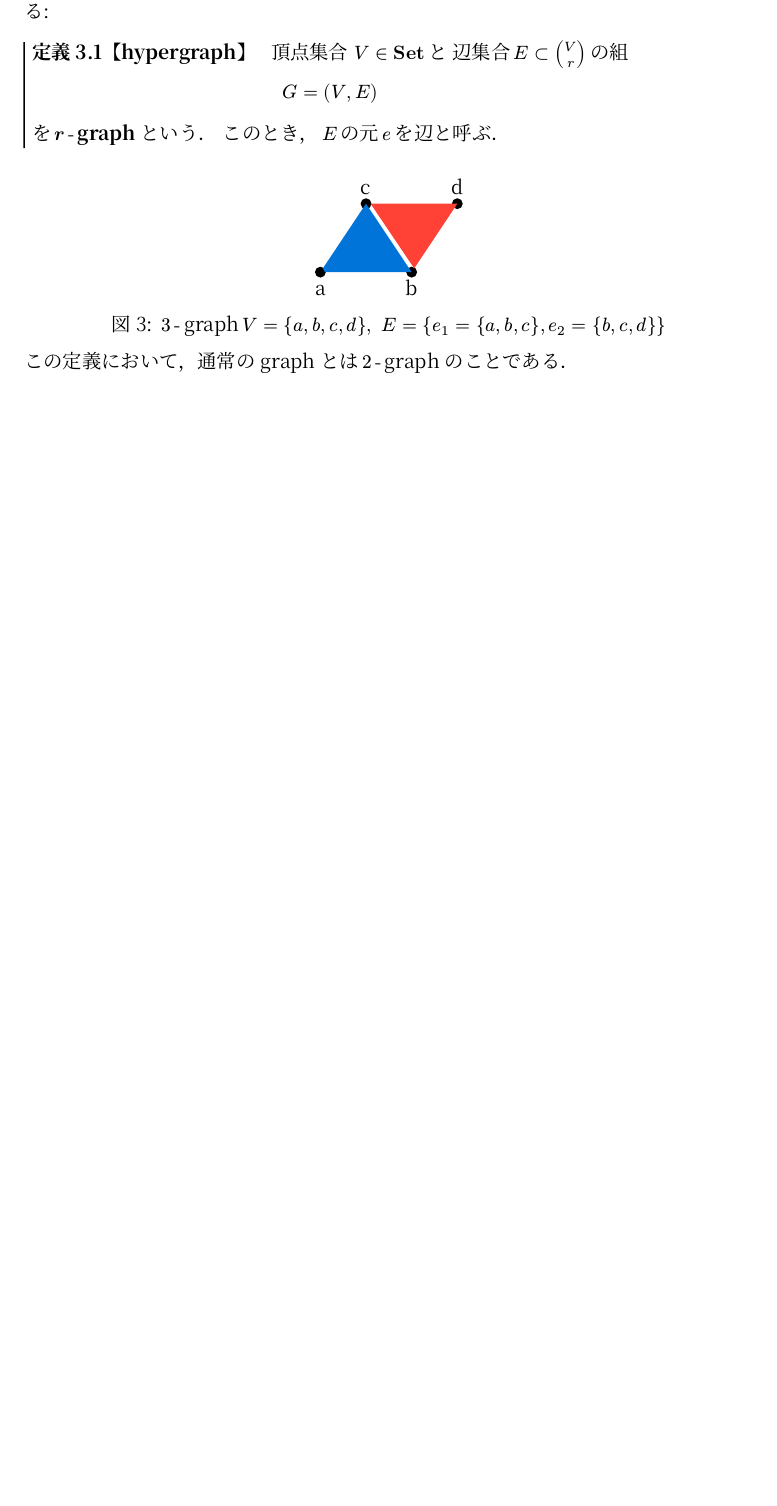
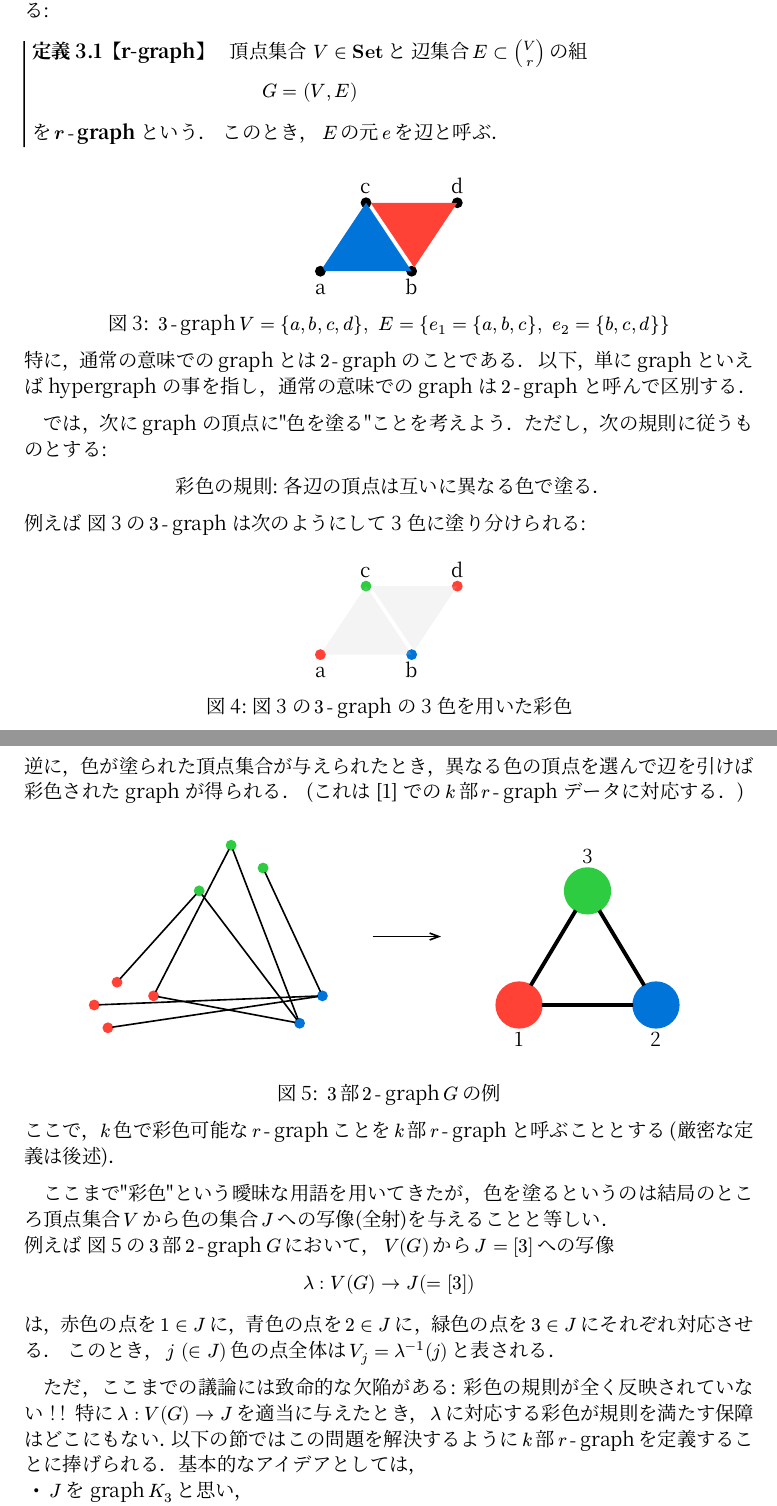
Before and after one commit to chickbone/hypergraph, a Typst document (hypergraph.typ): part of page 3 of 4 before the commit and two parts of pages 3 and 4 of 5 after it, the two joined at a grey line, cut so that both start at the same text, the shorter picture padded with empty space. The pictures show the PDF file hypergraph.pdf that the author committed with the source.

Commit message:
~3 section

```diff
--- a/hypergraph.typ
+++ b/hypergraph.typ
@@ -145,10 +145,12 @@ $
 #i 以上の定義においては$E$は$comb(V,2)$の部分集合、即ち辺集合の各元$e$は2点集合であった。ここを$E subset power(V)$まで緩める、つまり辺$e$が2点以上のものを考えることで、hypergraphの定義を得る。
 
 #theorem(title: "hypergraph", kind: "定義",[
-  頂点集合$thin V in Set$と 辺集合$E subset power(V)$の組
+  *頂点集合*$thin V in Set$と*辺集合*$E subset power(V)$の組
   $ G = (V,E) $
   を*hypergraph*という。
-  このとき、$E$の元$e$を辺と呼ぶ。
+  このとき、$E$の元$e$を辺と呼ぶ。また、
+  $ V(G)=V, space E(G)=E $
+  をhypergrphのそれぞれ頂点集合、辺集合を与える対応とする。
 ])
 
 #figure(
@@ -165,11 +167,11 @@ $
 
 = #krgraph($k$,$r$) (その一)
 
-#i この章では、厳密な定義は後回しで#krgraph($k$,$r$)を理解することを目標とする。特に、重要な例として、#krgraph(3,2) を取り上げる。
+#i この節では、厳密な定義は後回しで#krgraph($k$,$r$)を理解することを目標とする。特に、重要な例として、#krgraph(3,2) を取り上げる。
 
 #i まず、$r in NN$に対して #rgraph($r$) とは各辺の濃度が$r$であるhypergraphのことである:
 
-#theorem(title: "hypergraph", kind: "定義",[
+#theorem(title: "r-graph", kind: "定義",[
   頂点集合$thin V in Set$と 辺集合$E subset comb(V,r)$の組$ G = (V,E) $を#emph(rgraph($bold(r)$))という。
   このとき、$E$の元$e$を辺と呼ぶ。
 ])
@@ -189,4 +191,16 @@ $
     line("a", "b", "c", "a", fill: blue,stroke: none)
     line("b", "d", "c", close: true, fill: red,stroke: none)
   }),
-  caption: [#rgraph(3)$V = {a,b,c,d}, space E = {e_1 = {a,b,c}, e_2 = {b,c,d}}$]
+  caption: [#rgraph(3)$V = {a,b,c,d}, space E = {e_1 = {a,b,c},space e_2 = {b,c,d}}$]
+) <3graphfig>
+
+特に、通常の意味でのgraphとは#rgraph(2)のことである。
+以下、単にgraphといえばhypergraphの事を指し、通常の意味でのgraphは#rgraph(2)と呼んで区別する。
+
+#i では、次にgraphの頂点に"色を塗る"ことを考えよう。ただし、次の規則に従うものとする:
+#align(center)[
+  彩色の規則: 各辺の頂点は互いに異なる色で塗る。
+]
+例えば @3graphfig の#rgraph(3)は次のようにして3色に塗り分けられる:
+
+#figure(
@@ -193,4 +221,7 @@ $
+  caption: [@3graphfig の#rgraph(3)の3色を用いた彩色]
 )
 
-この定義において、通常のgraphとは#rgraph(2)のことである。
+逆に、色が塗られた頂点集合が与えられたとき、異なる色の頂点を選んで辺を引けば彩色されたgraphが得られる。
+(これは @関真一朗グリーン での#krgraph($k$,$r$)データに対応する。)
 
+#figure(
@@ -197,3 +268,18 @@ $
+  caption: [#krgraph(3,2)$G$の例]
+) <3bu2graph>
+
+ここで、$k$色で彩色可能な#rgraph($r$)ことを#krgraph($k$,$r$)と呼ぶこととする (厳密な定義は後述)。
+
+#i ここまで"彩色"という曖昧な用語を用いてきたが、色を塗るというのは結局のところ頂点集合$V$から色の集合$J$への写像(全射)を与えることと等しい。\
+例えば @3bu2graph の#krgraph(3,2)$G$において、$V(G)$から$J=[3]$への写像
+$ lambda: V(G) -> J (= [3]) $
+は、赤色の点を$1 in J$に、青色の点を$2 in J$に、緑色の点を$3 in J$にそれぞれ対応させる。
+このとき、$j space (in J)$色の点全体は$V_j = lambda^(-1)(j)$と表される。
+
+#i ただ、ここまでの議論には致命的な欠陥がある: 彩色の規則が全く反映されていない！！ 特に$lambda: V(G) -> J$ を適当に与えたとき、$lambda$に対応する彩色が規則を満たす保障はどこにもない。以下の節ではこの問題を解決するように#krgraph($k$,$r$)を定義することに捧げられる。基本的なアイデアとしては、
+- $J$ をgraph$K_3$と思い、
+- $lambda$を "graphの間の写像" $lambda: G -> K_3$とみなす
+ことにより達成される。
 #pagebreak()
 
 #bibliography("hypergraph.bib", title: "参考文献")
```
Also changed, not shown: hypergraph.pdf, hypergraph.typ (54 more changed lines).
